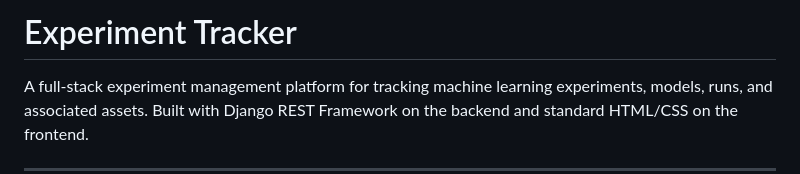
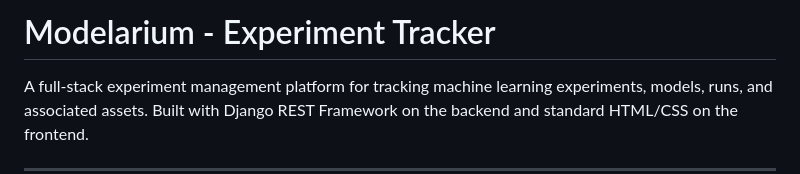
Before and after one commit to sreelakshmi-vijay/MODELARIUM-Experiment-Tracker, a Markdown page: README.md, the part around the change. GitHub-like rendering.

```diff
--- a/README.md
+++ b/README.md
@@ -1,4 +1,4 @@
-# Experiment Tracker
+# Modelarium - Experiment Tracker
 
 A full-stack experiment management platform for tracking machine learning experiments, models, runs, and associated assets. Built with Django REST Framework on the backend and standard HTML/CSS on the frontend.
 
```
